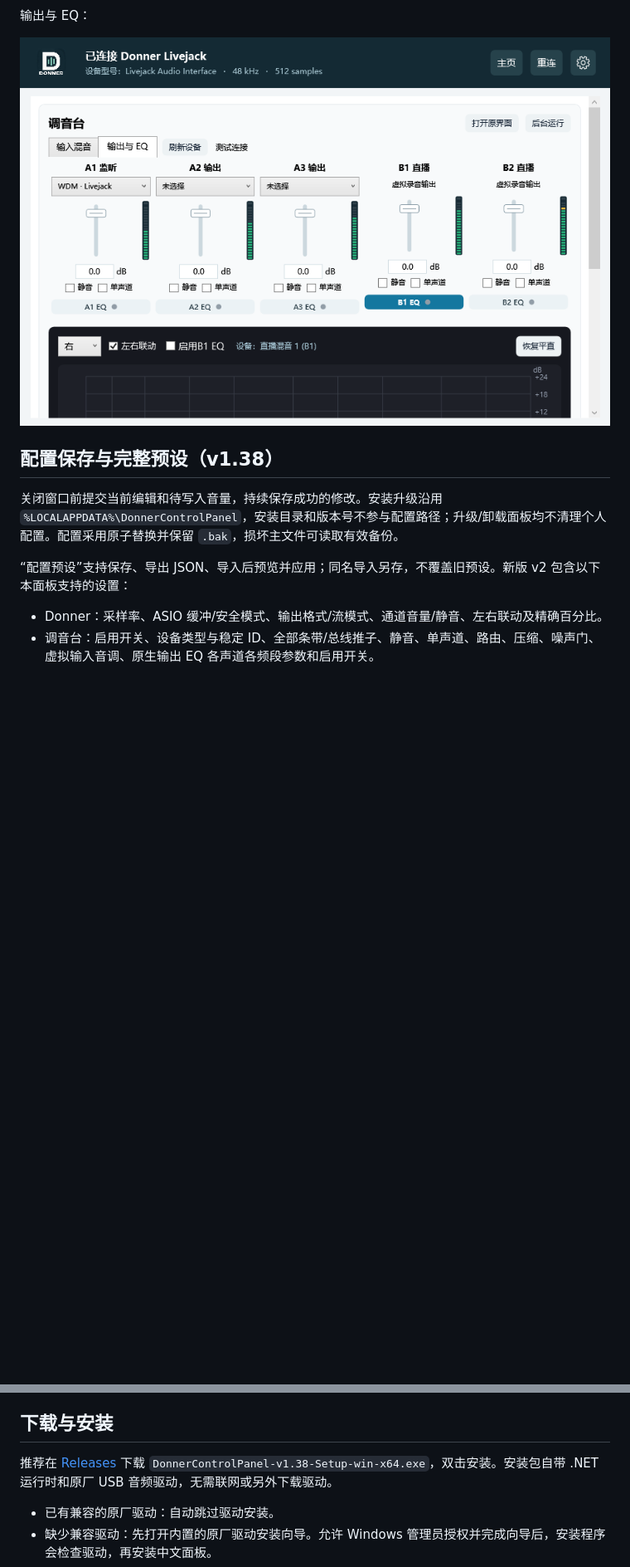
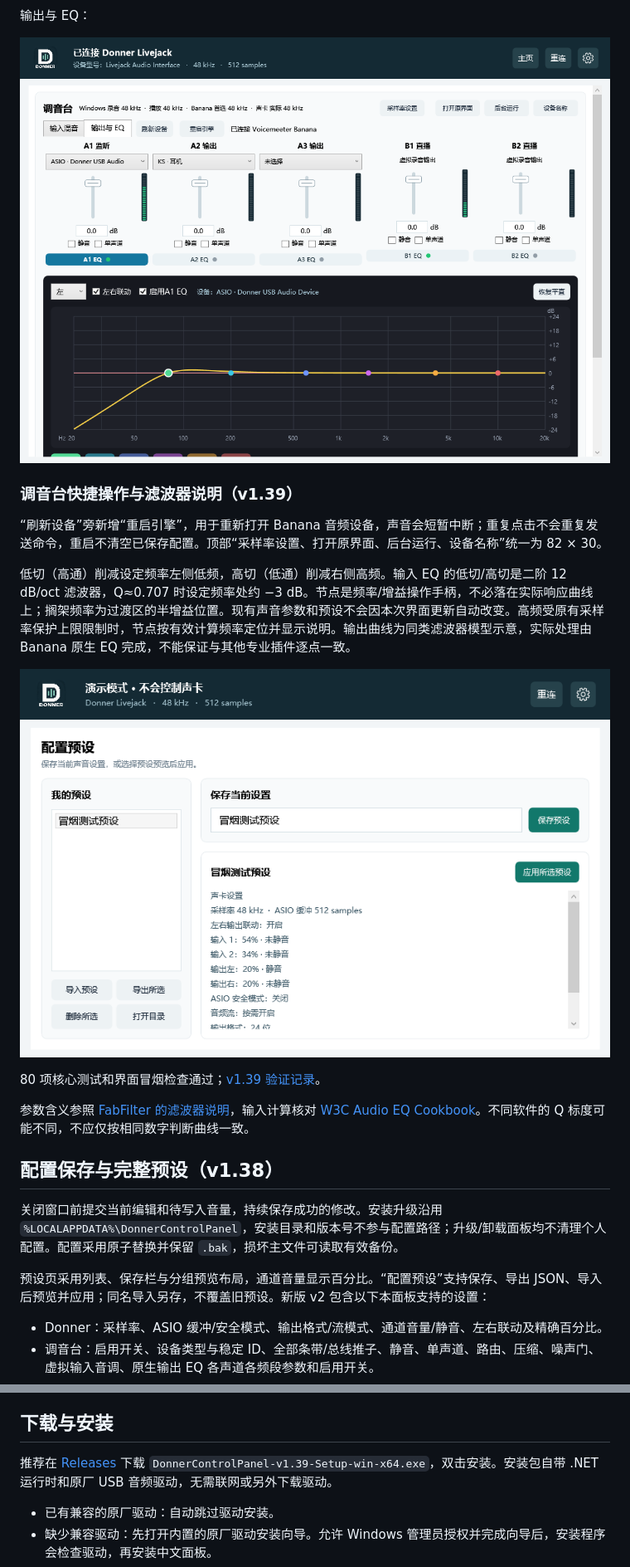
Before and after one commit to topsai/donner-livejack-control-panel, a Markdown page: README.md, 2 parts joined by grey strips. Shown at 83% size. Rendered like a GitHub page; pictures changed too: docs/images/mixer-eq.png, docs/images/presets.png (added); blank space fills up the shorter version.

Commit message:
Improve mixer toolbar and presets; verify EQ controls in v1.39

```diff
--- a/README.md
+++ b/README.md
@@ -77,13 +77,25 @@ Banana 接管 Livejack 输出时，主页从实际对应的 A1/A2/A3 总线读
 
 输出与 EQ：
 
-![v1.38 调音台输出与 EQ](docs/images/mixer-eq.png)
+![v1.39 调音台输出与 EQ](docs/images/mixer-eq.png)
+
+### 调音台快捷操作与滤波器说明（v1.39）
+
+“刷新设备”旁新增“重启引擎”，用于重新打开 Banana 音频设备，声音会短暂中断；重复点击不会重复发送命令，重启不清空已保存配置。顶部“采样率设置、打开原界面、后台运行、设备名称”统一为 82 × 30。
+
+低切（高通）削减设定频率左侧低频，高切（低通）削减右侧高频。输入 EQ 的低切/高切是二阶 12 dB/oct 滤波器，Q≈0.707 时设定频率处约 −3 dB。节点是频率/增益操作手柄，不必落在实际响应曲线上；搁架频率为过渡区的半增益位置。现有声音参数和预设不会因本次界面更新自动改变。高频受原有采样率保护上限限制时，节点按有效计算频率定位并显示说明。输出曲线为同类滤波器模型示意，实际处理由 Banana 原生 EQ 完成，不能保证与其他专业插件逐点一致。
+
+![配置预设页面](docs/images/presets.png)
+
+80 项核心测试和界面冒烟检查通过；[v1.39 验证记录](docs/verification/v1.39-ui-and-filter-checks.json)。
+
+参数含义参照 [FabFilter 的滤波器说明](https://www.fabfilter.com/help/pro-q/using/bandcontrols)，输入计算核对 [W3C Audio EQ Cookbook](https://www.w3.org/TR/audio-eq-cookbook/)。不同软件的 Q 标度可能不同，不应仅按相同数字判断曲线一致。
 
 ## 配置保存与完整预设（v1.38）
 
 关闭窗口前提交当前编辑和待写入音量，持续保存成功的修改。安装升级沿用 `%LOCALAPPDATA%\DonnerControlPanel`，安装目录和版本号不参与配置路径；升级/卸载面板均不清理个人配置。配置采用原子替换并保留 `.bak`，损坏主文件可读取有效备份。
 
-“配置预设”支持保存、导出 JSON、导入后预览并应用；同名导入另存，不覆盖旧预设。新版 v2 包含以下本面板支持的设置：
+预设页采用列表、保存栏与分组预览布局，通道音量显示百分比。“配置预设”支持保存、导出 JSON、导入后预览并应用；同名导入另存，不覆盖旧预设。新版 v2 包含以下本面板支持的设置：
 
 - Donner：采样率、ASIO 缓冲/安全模式、输出格式/流模式、通道音量/静音、左右联动及精确百分比。
 - 调音台：启用开关、设备类型与稳定 ID、全部条带/总线推子、静音、单声道、路由、压缩、噪声门、虚拟输入音调、原生输出 EQ 各声道各频段参数和启用开关。
@@ -95,7 +107,7 @@ Banana 接管 Livejack 输出时，主页从实际对应的 A1/A2/A3 总线读
 
 ## 下载与安装
 
-推荐在 [Releases](https://github.com/topsai/donner-livejack-control-panel/releases/latest) 下载 `DonnerControlPanel-v1.38-Setup-win-x64.exe`，双击安装。安装包自带 .NET 运行时和原厂 USB 音频驱动，无需联网或另外下载驱动。
+推荐在 [Releases](https://github.com/topsai/donner-livejack-control-panel/releases/latest) 下载 `DonnerControlPanel-v1.39-Setup-win-x64.exe`，双击安装。安装包自带 .NET 运行时和原厂 USB 音频驱动，无需联网或另外下载驱动。
 
 - 已有兼容的原厂驱动：自动跳过驱动安装。
 - 缺少兼容驱动：先打开内置的原厂驱动安装向导。允许 Windows 管理员授权并完成向导后，安装程序会检查驱动，再安装中文面板。
```
Also changed, not shown: other parts of README.md (+4 -4 lines), docs/images/mixer-inputs.png, 15 other files.
